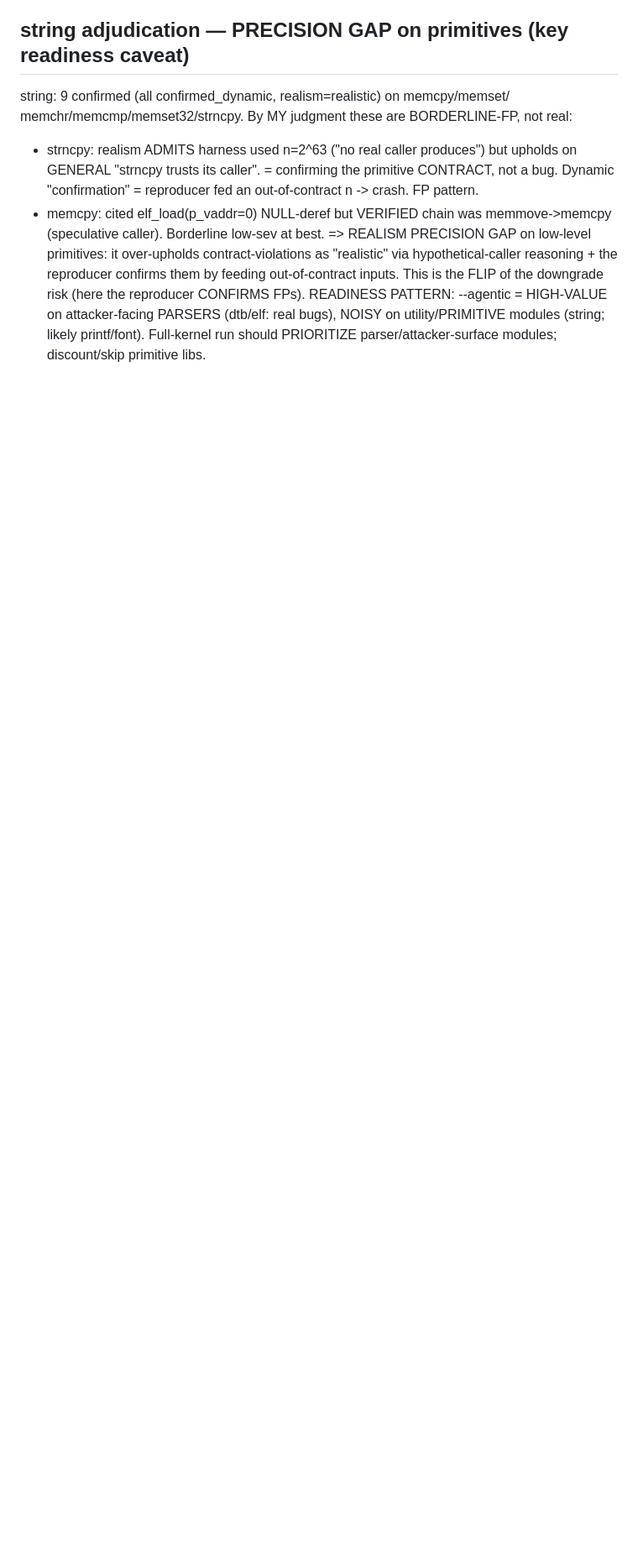
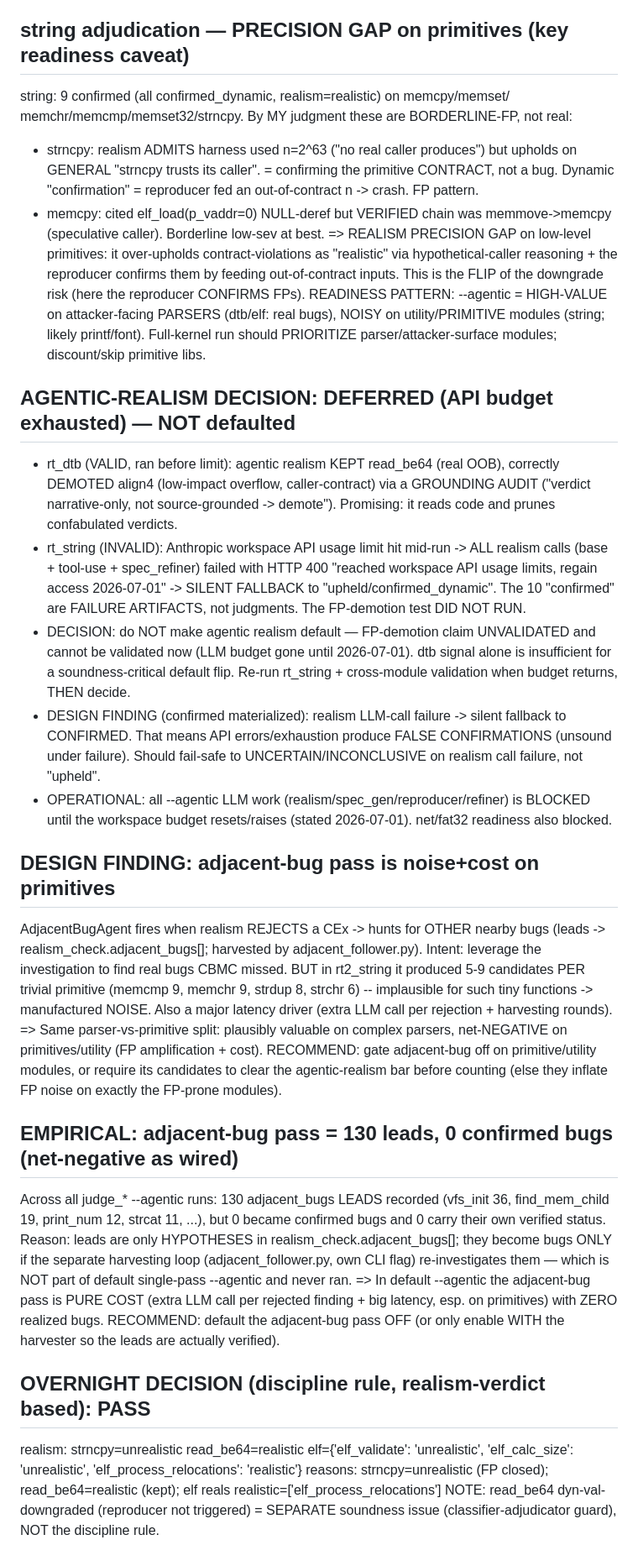
Before and after one commit to agentic-prover/aprover, a Markdown page: findings/JUDGMENT_NOTES.md, the part around the change. Shown at 84% size. Drawn GitHub-style; blank space fills up the shorter version.

Commit message:
docs: overnight discipline-rule decision (auto)
Co-Authored-By: Claude Opus 4.8 <noreply@anthropic.com>

```diff
--- a/findings/JUDGMENT_NOTES.md
+++ b/findings/JUDGMENT_NOTES.md
@@ -146,3 +146,48 @@ memchr/memcmp/memset32/strncpy. By MY judgment these are BORDERLINE-FP, not real
 READINESS PATTERN: --agentic = HIGH-VALUE on attacker-facing PARSERS (dtb/elf: real
    bugs), NOISY on utility/PRIMITIVE modules (string; likely printf/font). Full-kernel
    run should PRIORITIZE parser/attacker-surface modules; discount/skip primitive libs.
+
+## AGENTIC-REALISM DECISION: DEFERRED (API budget exhausted) — NOT defaulted
+- rt_dtb (VALID, ran before limit): agentic realism KEPT read_be64 (real OOB), correctly
+  DEMOTED align4 (low-impact overflow, caller-contract) via a GROUNDING AUDIT
+  ("verdict narrative-only, not source-grounded -> demote"). Promising: it reads code
+  and prunes confabulated verdicts.
+- rt_string (INVALID): Anthropic workspace API usage limit hit mid-run -> ALL realism
+  calls (base + tool-use + spec_refiner) failed with HTTP 400 "reached workspace API
+  usage limits, regain access 2026-07-01" -> SILENT FALLBACK to "upheld/confirmed_dynamic".
+  The 10 "confirmed" are FAILURE ARTIFACTS, not judgments. The FP-demotion test DID NOT RUN.
+- DECISION: do NOT make agentic realism default — FP-demotion claim UNVALIDATED and cannot
+  be validated now (LLM budget gone until 2026-07-01). dtb signal alone is insufficient for
+  a soundness-critical default flip. Re-run rt_string + cross-module validation when budget
+  returns, THEN decide.
+- DESIGN FINDING (confirmed materialized): realism LLM-call failure -> silent fallback to
+  CONFIRMED. That means API errors/exhaustion produce FALSE CONFIRMATIONS (unsound under
+  failure). Should fail-safe to UNCERTAIN/INCONCLUSIVE on realism call failure, not "upheld".
+- OPERATIONAL: all --agentic LLM work (realism/spec_gen/reproducer/refiner) is BLOCKED until
+  the workspace budget resets/raises (stated 2026-07-01). net/fat32 readiness also blocked.
+
+## DESIGN FINDING: adjacent-bug pass is noise+cost on primitives
+AdjacentBugAgent fires when realism REJECTS a CEx -> hunts for OTHER nearby bugs
+(leads -> realism_check.adjacent_bugs[]; harvested by adjacent_follower.py). Intent:
+leverage the investigation to find real bugs CBMC missed. BUT in rt2_string it produced
+5-9 candidates PER trivial primitive (memcmp 9, memchr 9, strdup 8, strchr 6) -- implausible
+for such tiny functions -> manufactured NOISE. Also a major latency driver (extra LLM call
+per rejection + harvesting rounds). => Same parser-vs-primitive split: plausibly valuable on
+complex parsers, net-NEGATIVE on primitives/utility (FP amplification + cost). RECOMMEND:
+gate adjacent-bug off on primitive/utility modules, or require its candidates to clear the
+agentic-realism bar before counting (else they inflate FP noise on exactly the FP-prone modules).
+
+## EMPIRICAL: adjacent-bug pass = 130 leads, 0 confirmed bugs (net-negative as wired)
+Across all judge_* --agentic runs: 130 adjacent_bugs LEADS recorded (vfs_init 36,
+find_mem_child 19, print_num 12, strcat 11, ...), but 0 became confirmed bugs and 0 carry
+their own verified status. Reason: leads are only HYPOTHESES in realism_check.adjacent_bugs[];
+they become bugs ONLY if the separate harvesting loop (adjacent_follower.py, own CLI flag)
+re-investigates them — which is NOT part of default single-pass --agentic and never ran.
+=> In default --agentic the adjacent-bug pass is PURE COST (extra LLM call per rejected
+finding + big latency, esp. on primitives) with ZERO realized bugs. RECOMMEND: default the
+adjacent-bug pass OFF (or only enable WITH the harvester so the leads are actually verified).
+
+## OVERNIGHT DECISION (discipline rule, realism-verdict based): PASS
+realism: strncpy=unrealistic read_be64=realistic elf={'elf_validate': 'unrealistic', 'elf_calc_size': 'unrealistic', 'elf_process_relocations': 'realistic'}
+reasons: strncpy=unrealistic (FP closed); read_be64=realistic (kept); elf reals realistic=['elf_process_relocations']
+NOTE: read_be64 dyn-val-downgraded (reproducer not triggered) = SEPARATE soundness issue (classifier-adjudicator guard), NOT the discipline rule.
```
